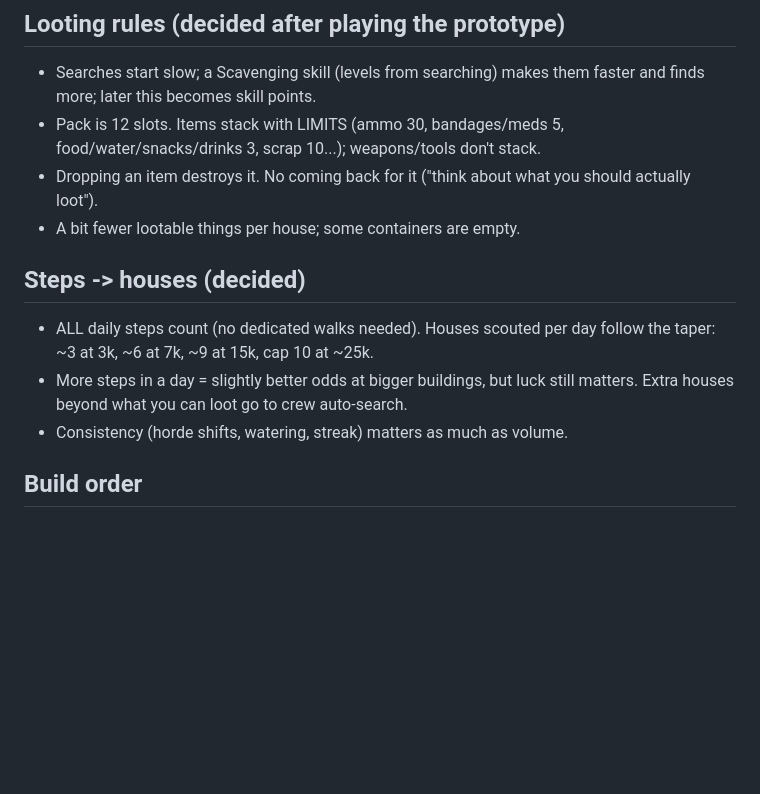
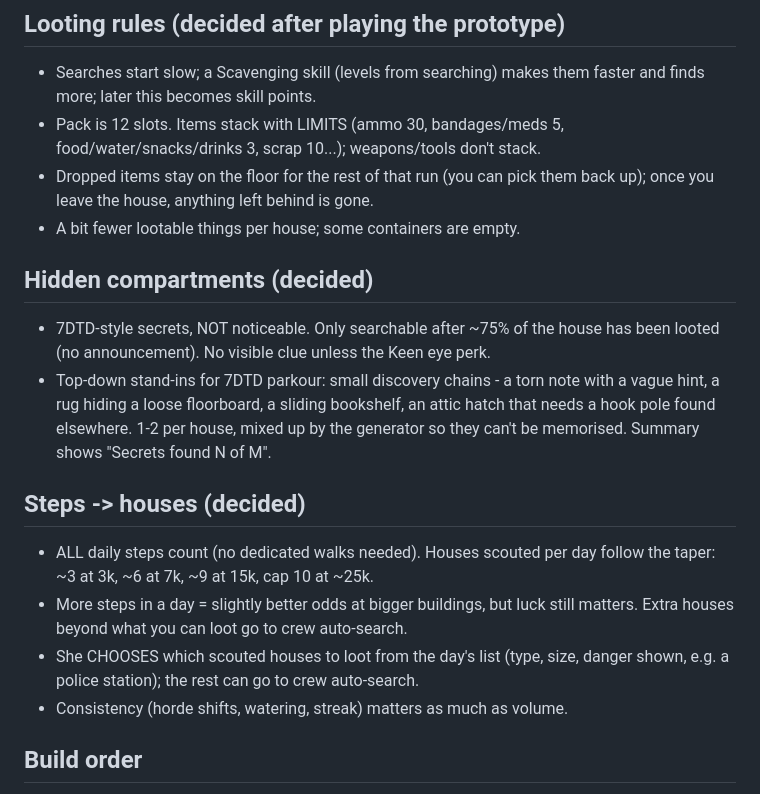
Before and after one commit to celestenguyenn-design/dead-miles, a Markdown page: next/DESIGN.md, the part around the change. Drawn GitHub-style; blank space fills up the shorter version.

Commit message:
Design notes: drop rule, hidden compartment chains, choosing houses
Co-Authored-By: Claude Opus 5.5 <noreply@anthropic.com>
Claude-Session: https://claude.ai/code/session_01TpkQB15ZZsMkmyWgrGpqcA

```diff
--- a/next/DESIGN.md
+++ b/next/DESIGN.md
@@ -77,15 +77,25 @@ are looted by hand, Project Zomboid / 7 Days to Die style, on a phone.
   faster and finds more; later this becomes skill points.
 - Pack is 12 slots. Items stack with LIMITS (ammo 30, bandages/meds 5,
   food/water/snacks/drinks 3, scrap 10...); weapons/tools don't stack.
-- Dropping an item destroys it. No coming back for it ("think about what you
-  should actually loot").
+- Dropped items stay on the floor for the rest of that run (you can pick them
+  back up); once you leave the house, anything left behind is gone.
 - A bit fewer lootable things per house; some containers are empty.
+
+## Hidden compartments (decided)
+- 7DTD-style secrets, NOT noticeable. Only searchable after ~75% of the house
+  has been looted (no announcement). No visible clue unless the Keen eye perk.
+- Top-down stand-ins for 7DTD parkour: small discovery chains - a torn note
+  with a vague hint, a rug hiding a loose floorboard, a sliding bookshelf, an
+  attic hatch that needs a hook pole found elsewhere. 1-2 per house, mixed up
+  by the generator so they can't be memorised. Summary shows "Secrets found N of M".
 
 ## Steps -> houses (decided)
 - ALL daily steps count (no dedicated walks needed). Houses scouted per day
   follow the taper: ~3 at 3k, ~6 at 7k, ~9 at 15k, cap 10 at ~25k.
 - More steps in a day = slightly better odds at bigger buildings, but luck
   still matters. Extra houses beyond what you can loot go to crew auto-search.
+- She CHOOSES which scouted houses to loot from the day's list (type, size,
+  danger shown, e.g. a police station); the rest can go to crew auto-search.
 - Consistency (horde shifts, watering, streak) matters as much as volume.
 
 ## Build order
```
